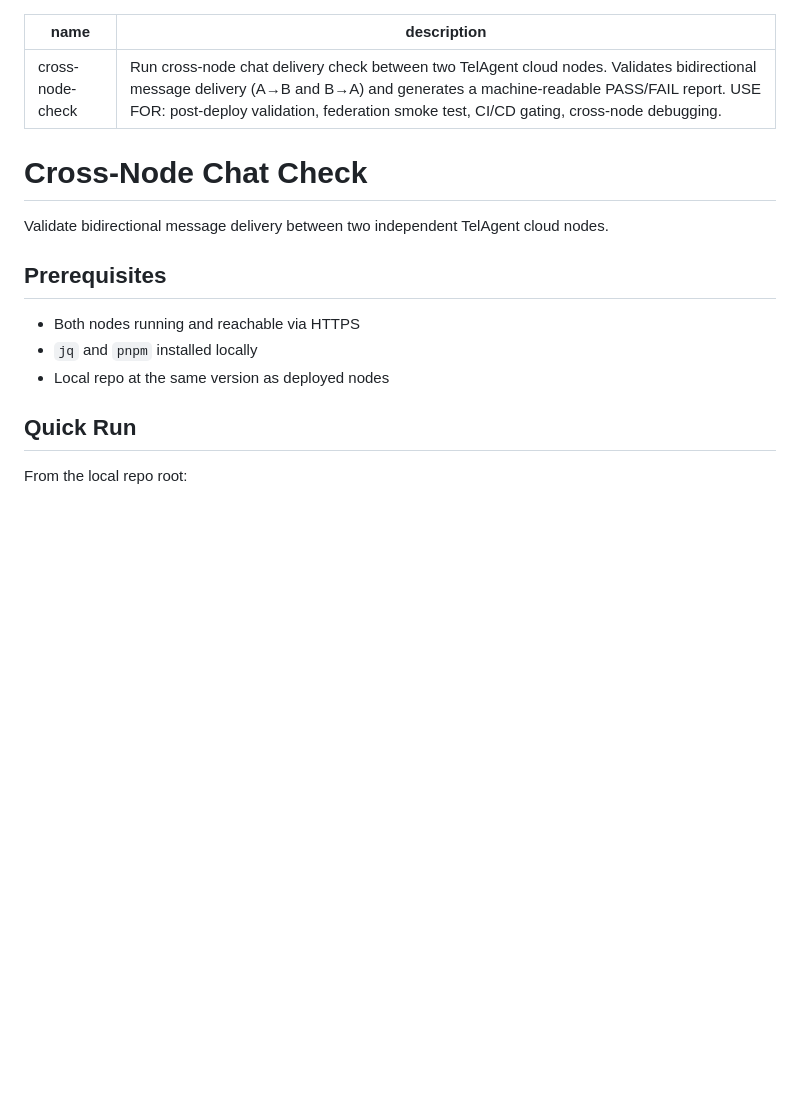
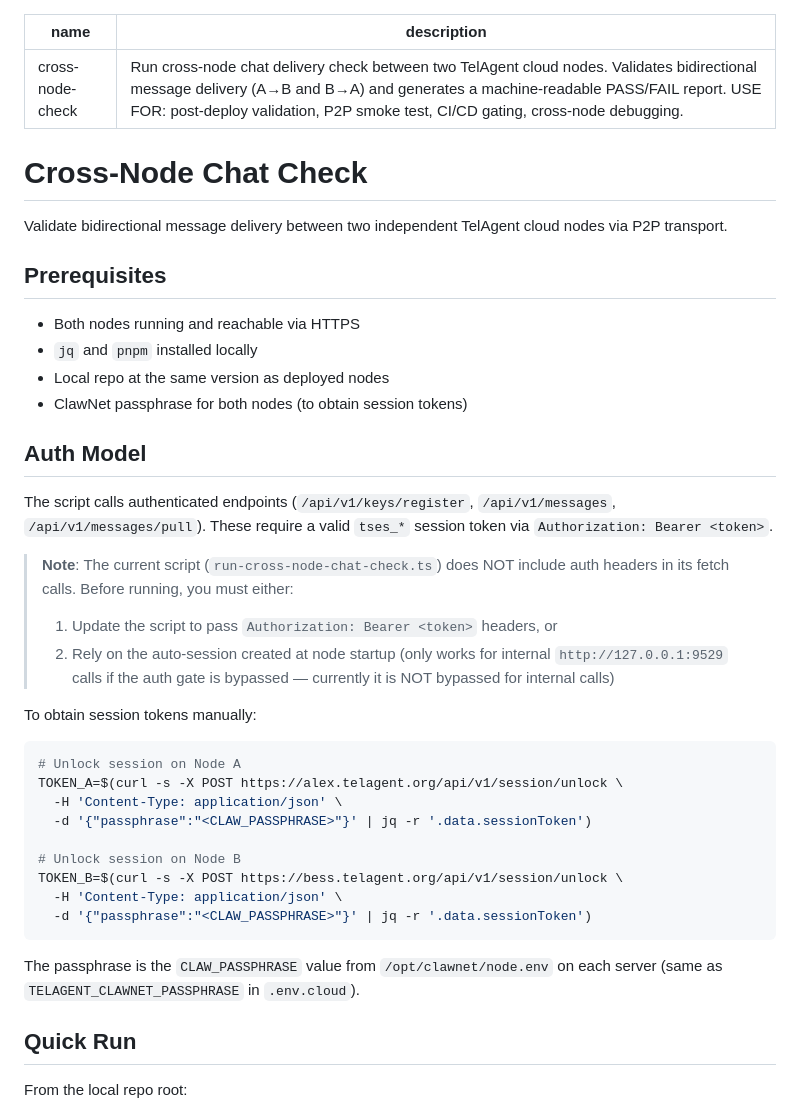
Before and after one commit to claw-network/telagent, a Markdown page: skills/cross-node-check/SKILL.md, the part around one of its changes. Drawn GitHub-style; blank space fills up the shorter version.

````diff
--- a/skills/cross-node-check/SKILL.md
+++ b/skills/cross-node-check/SKILL.md
@@ -1,17 +1,42 @@
 ---
 name: cross-node-check
-description: "Run cross-node chat delivery check between two TelAgent cloud nodes. Validates bidirectional message delivery (A→B and B→A) and generates a machine-readable PASS/FAIL report. USE FOR: post-deploy validation, federation smoke test, CI/CD gating, cross-node debugging."
+description: "Run cross-node chat delivery check between two TelAgent cloud nodes. Validates bidirectional message delivery (A→B and B→A) and generates a machine-readable PASS/FAIL report. USE FOR: post-deploy validation, P2P smoke test, CI/CD gating, cross-node debugging."
 ---
 
 # Cross-Node Chat Check
 
-Validate bidirectional message delivery between two independent TelAgent cloud nodes.
+Validate bidirectional message delivery between two independent TelAgent cloud nodes via P2P transport.
 
 ## Prerequisites
 
 - Both nodes running and reachable via HTTPS
 - `jq` and `pnpm` installed locally
 - Local repo at the same version as deployed nodes
+- ClawNet passphrase for both nodes (to obtain session tokens)
+
+## Auth Model
+
+The script calls authenticated endpoints (`/api/v1/keys/register`, `/api/v1/messages`, `/api/v1/messages/pull`). These require a valid `tses_*` session token via `Authorization: Bearer <token>`.
+
+> **Note**: The current script (`run-cross-node-chat-check.ts`) does NOT include auth headers in its fetch calls. Before running, you must either:
+> 1. Update the script to pass `Authorization: Bearer <token>` headers, or
+> 2. Rely on the auto-session created at node startup (only works for internal `http://127.0.0.1:9529` calls if the auth gate is bypassed — currently it is NOT bypassed for internal calls)
+
+To obtain session tokens manually:
+
+```bash
+# Unlock session on Node A
+TOKEN_A=$(curl -s -X POST https://alex.telagent.org/api/v1/session/unlock \
+  -H 'Content-Type: application/json' \
+  -d '{"passphrase":"<CLAW_PASSPHRASE>"}' | jq -r '.data.sessionToken')
+
+# Unlock session on Node B
+TOKEN_B=$(curl -s -X POST https://bess.telagent.org/api/v1/session/unlock \
+  -H 'Content-Type: application/json' \
+  -d '{"passphrase":"<CLAW_PASSPHRASE>"}' | jq -r '.data.sessionToken')
+```
+
+The passphrase is the `CLAW_PASSPHRASE` value from `/opt/clawnet/node.env` on each server (same as `TELAGENT_CLAWNET_PASSPHRASE` in `.env.cloud`).
 
 ## Quick Run
 
````
Also changed, not shown: other parts of skills/cross-node-check/SKILL.md (+20 -11 lines).
